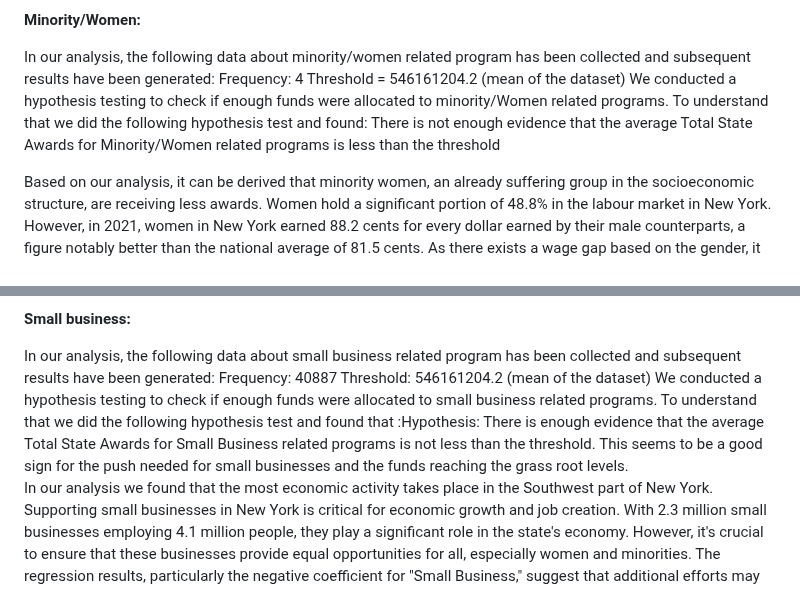
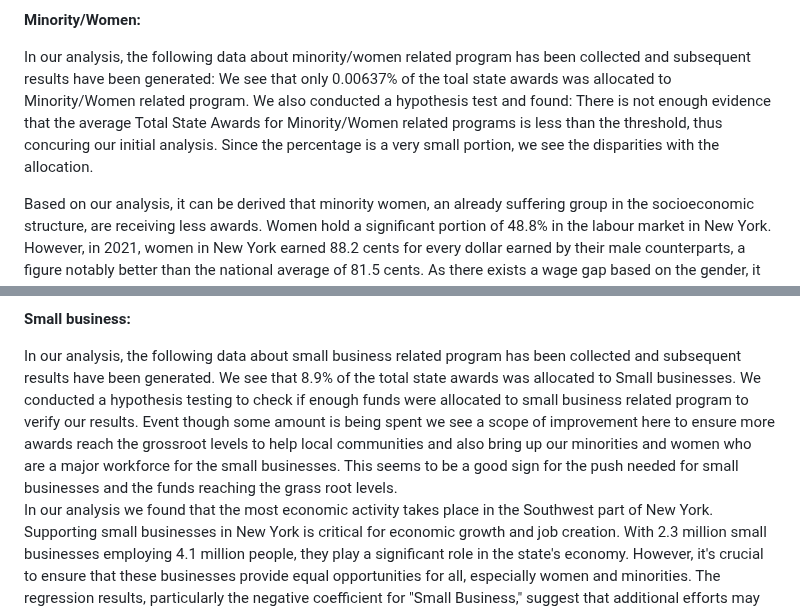
Before and after one commit to AGA-Datathon-2023/Data-Noobs, a Markdown page: README.md, 2 parts joined by grey strips. Drawn GitHub-style.

```diff
--- a/README.md
+++ b/README.md
@@ -129,7 +129,7 @@ These results suggest that various factors, including disbursements, region, ind
 
 **Minority/Women:**
 
-In our analysis, the following data about minority/women related program has been collected and subsequent results have been generated: Frequency: 4 Threshold = 546161204.2 (mean of the dataset) We conducted a hypothesis testing to check if enough funds were allocated to minority/Women related programs. To understand that we did the following hypothesis test and found:  There is not enough evidence that the average Total State Awards for Minority/Women related programs is less than the threshold
+In our analysis, the following data about minority/women related program has been collected and subsequent results have been generated: We see that only 0.00637% of the toal state awards was allocated to Minority/Women related program. We also conducted a hypothesis test and found:  There is not enough evidence that the average Total State Awards for Minority/Women related programs is less than the threshold, thus concuring our initial analysis. Since the percentage is a very small portion, we see the disparities with the allocation.
 
 Based on our analysis, it can be derived that minority women, an already suffering group in the socioeconomic structure, are receiving less awards. Women hold a significant portion of 48.8% in the labour market in New York. However, in 2021, women in New York earned 88.2 cents for every dollar earned by their male counterparts, a figure notably better than the national average of 81.5 cents. As there exists a wage gap based on the gender, it may benefit women by receiving more government aid. The gender pay gap remains significantly wider for women of colour, both in New York and across the country. This context highlights the significance of our findings, which are the funding disparities women and minorities face in the labour market. Specifically, Black or African American women in New York earned only 67.8 cents for every dollar earned by men, while Hispanic and Latino women received just 62.9 cents for each dollar earned by their male counterparts. These disparities underscore the importance of programs supporting minority women-related initiatives.
 
@@ -137,7 +137,7 @@ New York's Governor Hochul is committed to create more opportunities for women i
 
 **Small business:**
 
-In our analysis, the following data about small business related program has been collected and subsequent results have been generated: Frequency: 40887 Threshold: 546161204.2 (mean of the dataset) We conducted a hypothesis testing to check if enough funds were allocated to small business related programs. To understand that we did the following hypothesis test and found that :Hypothesis: There is enough evidence that the average Total State Awards for Small Business related programs is not less than the threshold. This seems to be a good sign for the push needed for small businesses and the funds reaching the grass root levels.
+In our analysis, the following data about small business related program has been collected and subsequent results have been generated. We see that 8.9% of the total state awards was allocated to Small businesses. We conducted a hypothesis testing to check if enough funds were allocated to small business related program to verify our results. Event though some amount is being spent we see a scope of improvement here to ensure more awards reach the grossroot levels to help local communities and also bring up our minorities and women who are a major workforce for the small businesses. This seems to be a good sign for the push needed for small businesses and the funds reaching the grass root levels.
 In our analysis we found that the most economic activity takes place in the Southwest part of New York.
 Supporting small businesses in New York is critical for economic growth and job creation. With 2.3 million small businesses employing 4.1 million people, they play a significant role in the state's economy. However, it's crucial to ensure that these businesses provide equal opportunities for all, especially women and minorities. The regression results, particularly the negative coefficient for "Small Business," suggest that additional efforts may be needed to direct funding in a way that effectively supports women's economic empowerment within the small business sector.
 
```
